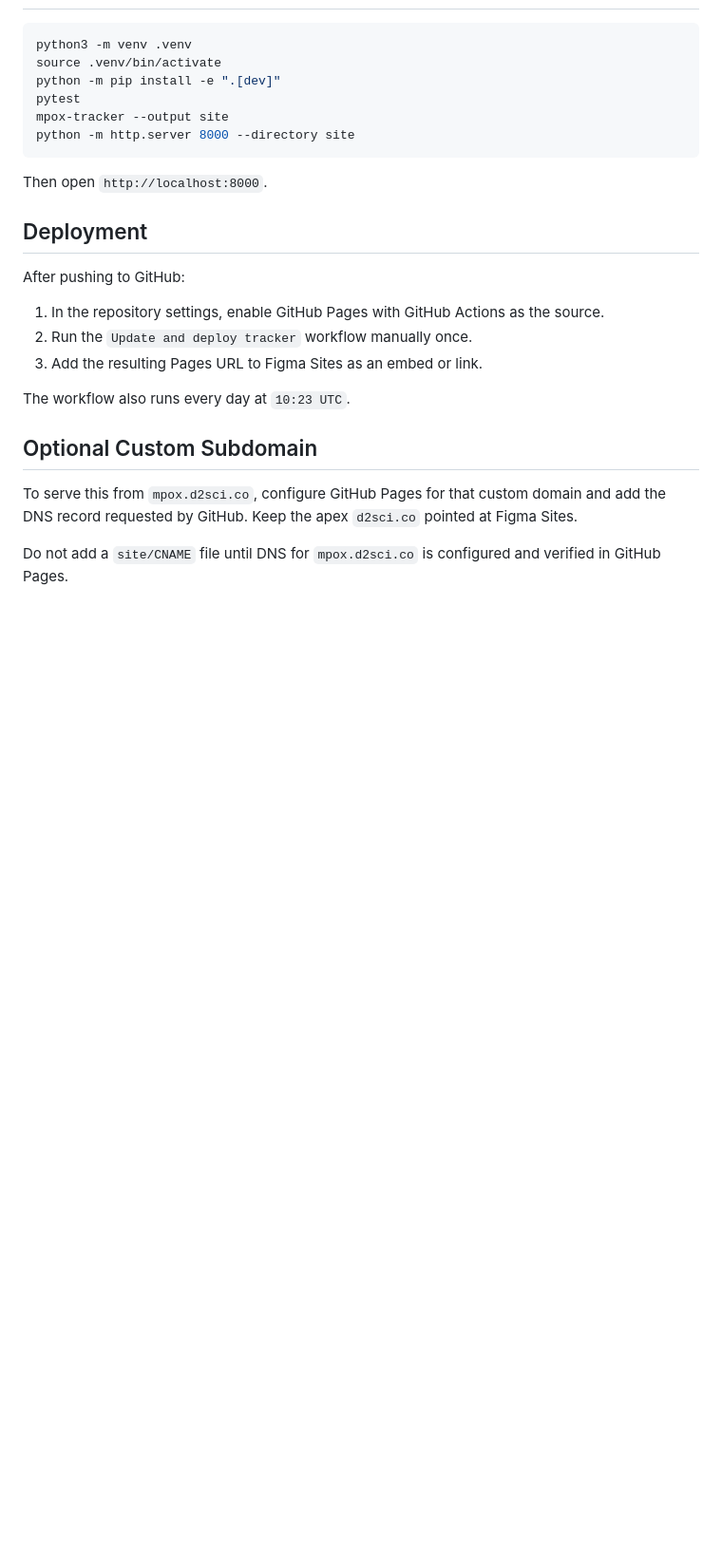
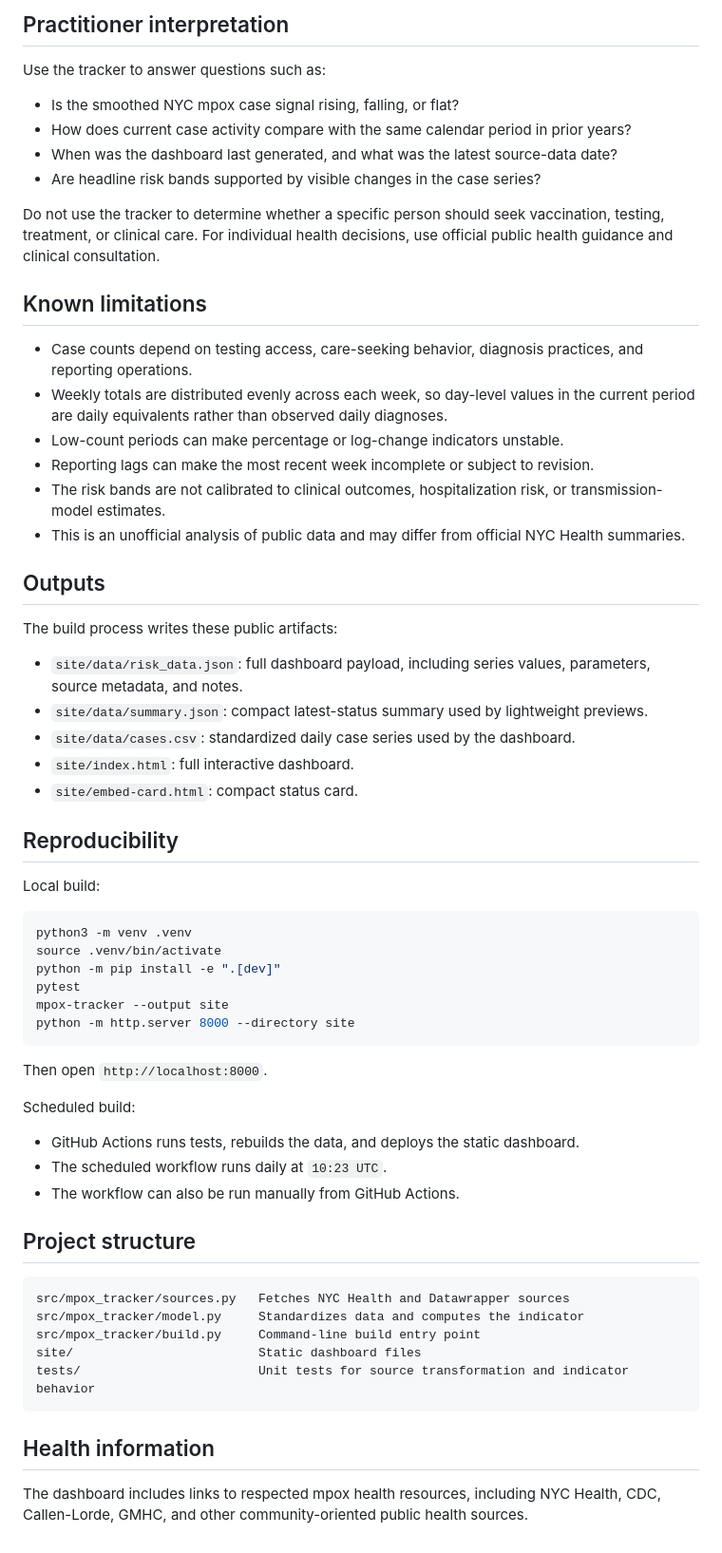
Before and after one commit to donnellymjd/mpox-risk-tracker, a Markdown page: README.md, the part around one of its changes. Shown at 95% size. Drawn GitHub-style; blank space fills up the shorter version.

````diff
--- a/README.md
+++ b/README.md
@@ -58,3 +136,36 @@ This is for situational awareness and should not be treated as clinical or indiv
+## Practitioner interpretation
+
+Use the tracker to answer questions such as:
+
+- Is the smoothed NYC mpox case signal rising, falling, or flat?
+- How does current case activity compare with the same calendar period in prior years?
+- When was the dashboard last generated, and what was the latest source-data date?
+- Are headline risk bands supported by visible changes in the case series?
+
+Do not use the tracker to determine whether a specific person should seek vaccination, testing, treatment, or clinical care. For individual health decisions, use official public health guidance and clinical consultation.
+
+## Known limitations
+
+- Case counts depend on testing access, care-seeking behavior, diagnosis practices, and reporting operations.
+- Weekly totals are distributed evenly across each week, so day-level values in the current period are daily equivalents rather than observed daily diagnoses.
+- Low-count periods can make percentage or log-change indicators unstable.
+- Reporting lags can make the most recent week incomplete or subject to revision.
+- The risk bands are not calibrated to clinical outcomes, hospitalization risk, or transmission-model estimates.
+- This is an unofficial analysis of public data and may differ from official NYC Health summaries.
+
+## Outputs
+
+The build process writes these public artifacts:
+
+- `site/data/risk_data.json`: full dashboard payload, including series values, parameters, source metadata, and notes.
+- `site/data/summary.json`: compact latest-status summary used by lightweight previews.
+- `site/data/cases.csv`: standardized daily case series used by the dashboard.
+- `site/index.html`: full interactive dashboard.
+- `site/embed-card.html`: compact status card.
+
+## Reproducibility
+
+Local build:
 
 ```bash
 python3 -m venv .venv
@@ -67,18 +178,22 @@ python -m http.server 8000 --directory site
 
 Then open `http://localhost:8000`.
 
-## Deployment
+Scheduled build:
 
-After pushing to GitHub:
+- GitHub Actions runs tests, rebuilds the data, and deploys the static dashboard.
+- The scheduled workflow runs daily at `10:23 UTC`.
+- The workflow can also be run manually from GitHub Actions.
 
-1. In the repository settings, enable GitHub Pages with GitHub Actions as the source.
-2. Run the `Update and deploy tracker` workflow manually once.
-3. Add the resulting Pages URL to Figma Sites as an embed or link.
+## Project structure
 
-The workflow also runs every day at `10:23 UTC`.
+```text
+src/mpox_tracker/sources.py   Fetches NYC Health and Datawrapper sources
+src/mpox_tracker/model.py     Standardizes data and computes the indicator
+src/mpox_tracker/build.py     Command-line build entry point
+site/                         Static dashboard files
+tests/                        Unit tests for source transformation and indicator behavior
+```
 
-## Optional Custom Subdomain
+## Health information
 
-To serve this from `mpox.d2sci.co`, configure GitHub Pages for that custom domain and add the DNS record requested by GitHub. Keep the apex `d2sci.co` pointed at Figma Sites.
-
-Do not add a `site/CNAME` file until DNS for `mpox.d2sci.co` is configured and verified in GitHub Pages.
+The dashboard includes links to respected mpox health resources, including NYC Health, CDC, Callen-Lorde, GMHC, and other community-oriented public health sources.
````
Also changed, not shown: other parts of README.md (+116 -38 lines).
